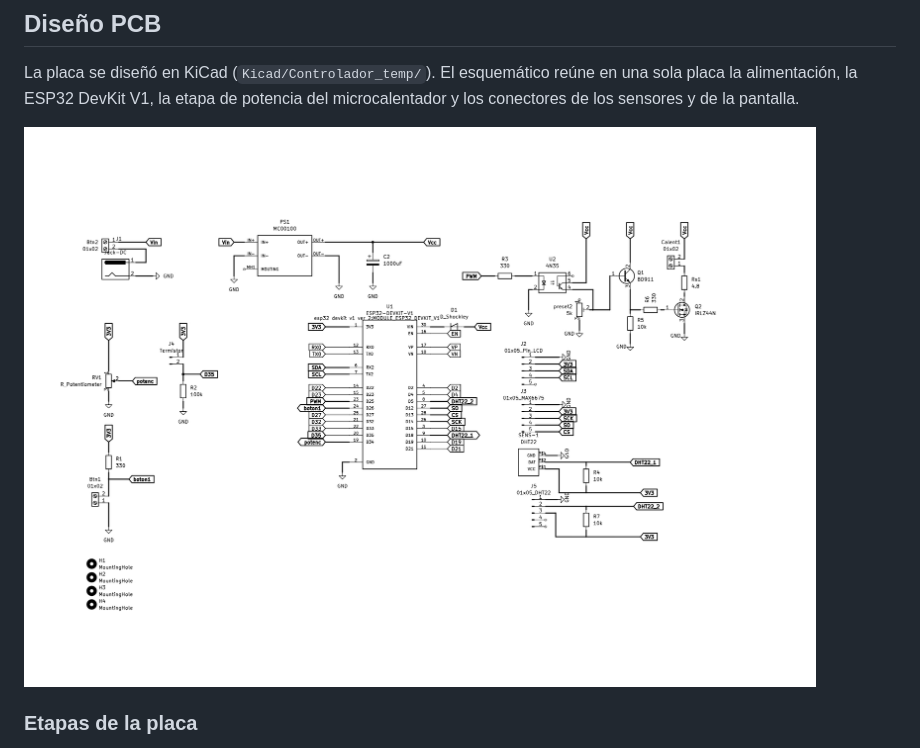
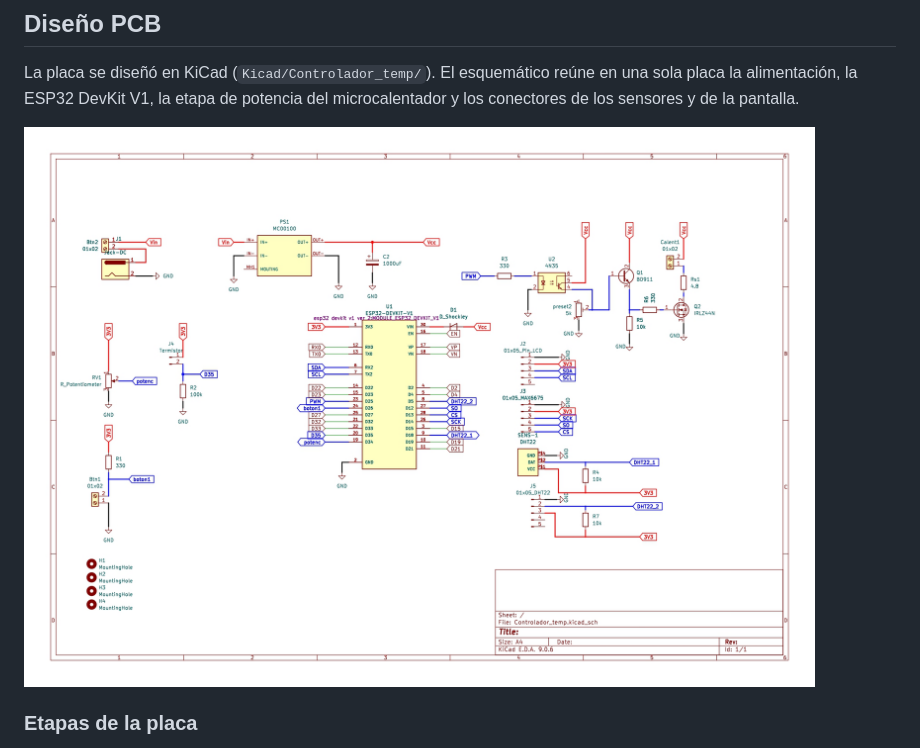
Before and after one commit to danielmayop/Microheater_for_the_detection_of_arsine, a Markdown page: README.md, the part around the change. GitHub-like rendering; pictures changed too: Imagenes/esquematico_kicad.jpg (added).

Commit message:
README: nuevo esquemático en Diseño PCB
Co-Authored-By: Claude Sonnet 5.5 <noreply@anthropic.com>
Claude-Session: https://claude.ai/code/session_01EbVTo6fTyfMokJDxCPwuh2

```diff
--- a/README.md
+++ b/README.md
@@ -195,7 +195,7 @@ El monitor serie usa el UART0 (`TX0` y `RX0`, GPIO 1 y 3) a través del puerto U
 
 La placa se diseñó en KiCad (`Kicad/Controlador_temp/`). El esquemático reúne en una sola placa la alimentación, la ESP32 DevKit V1, la etapa de potencia del microcalentador y los conectores de los sensores y de la pantalla.
 
-![Esquemático de la placa en KiCad](Imagenes/esquema%20circuito.jpg)
+![Esquemático de la placa en KiCad](Imagenes/esquematico_kicad.jpg)
 
 ### Etapas de la placa
 
```
